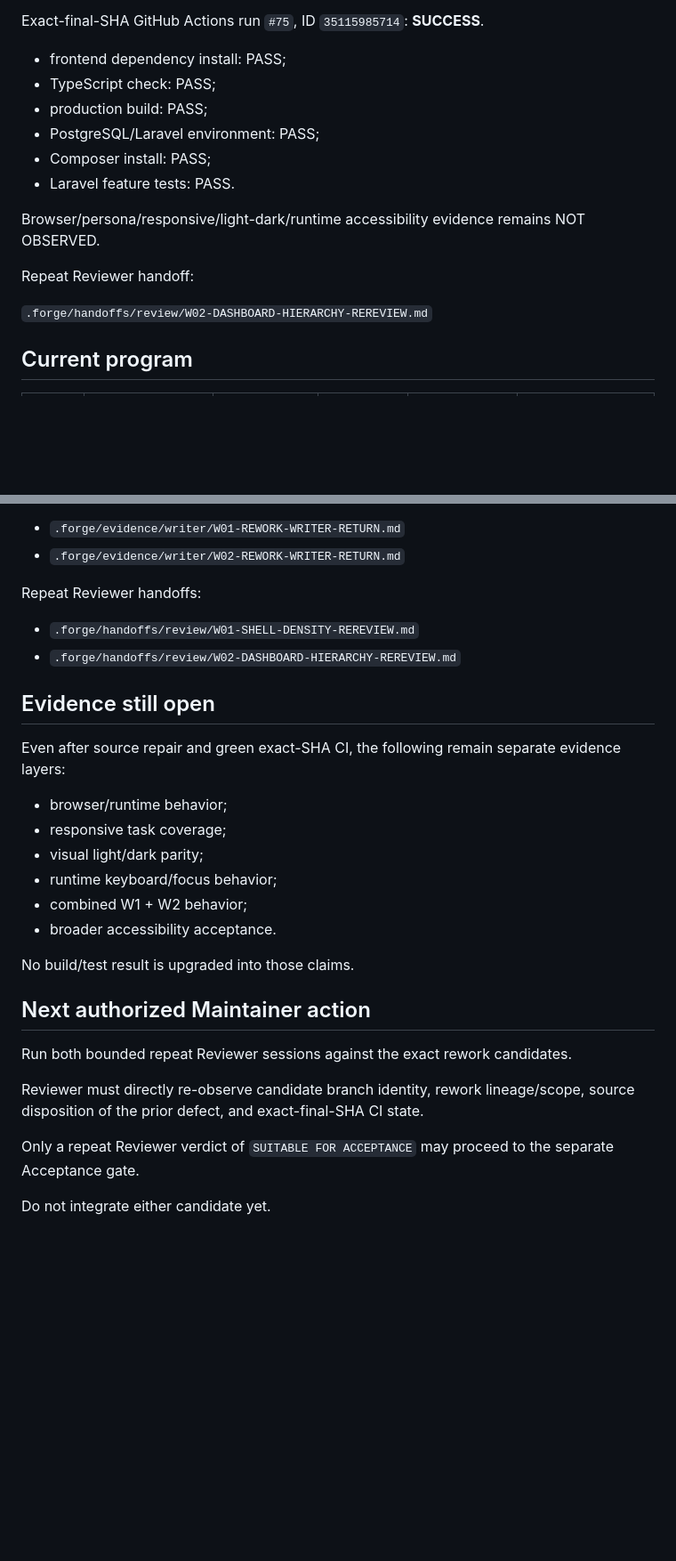
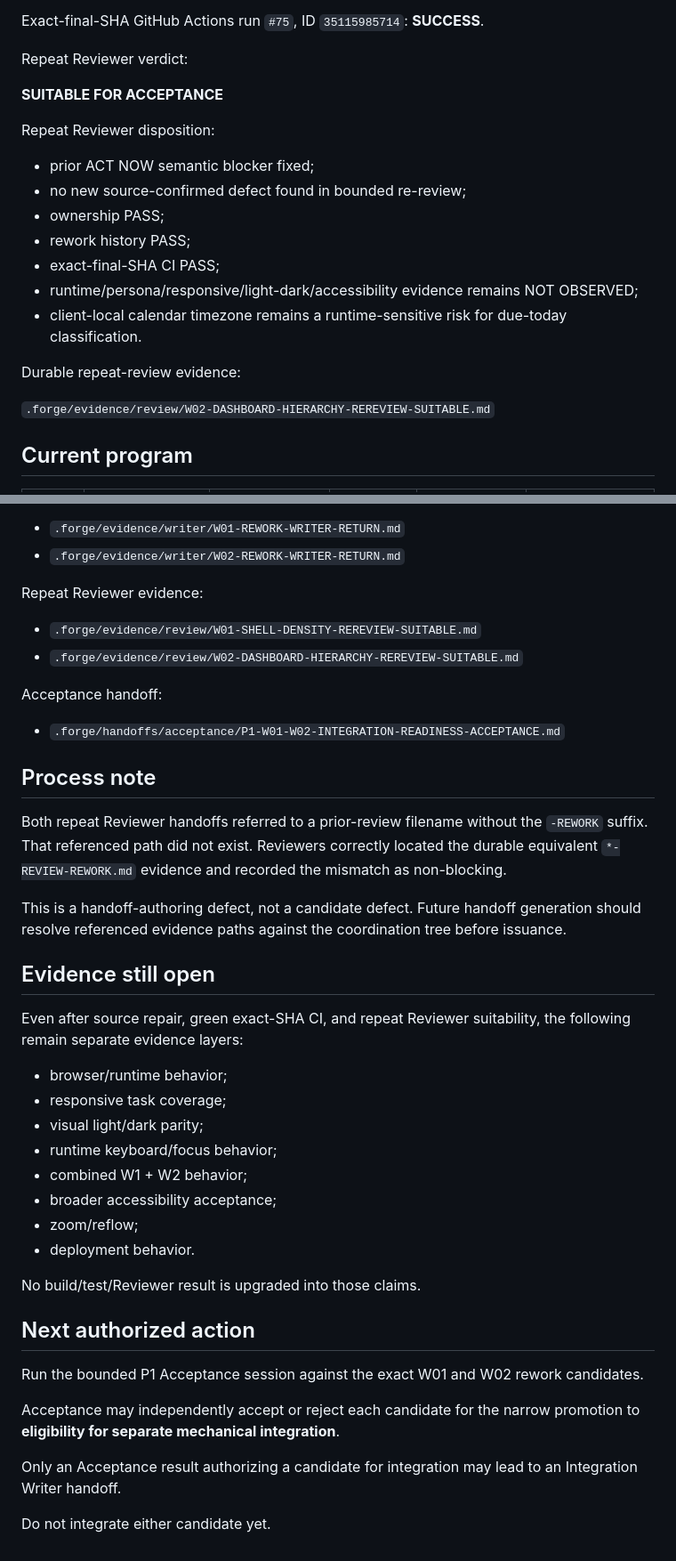
Before and after one commit to Kirch-Nairu/Talibon-Sales-Prototype, a Markdown page: .forge/WORK_LEDGER.md, 2 parts joined by grey strips. Shown at 89% size. GitHub-like rendering; blank space fills up the shorter version.

Commit message:
KIRCH-FORGE-MAINTAINER-ADVANCE-P1-TO-ACCEPTANCE

```diff
--- a/.forge/WORK_LEDGER.md
+++ b/.forge/WORK_LEDGER.md
@@ -94,18 +104,23 @@ Repair intent: prevent generic recent work from entering ACT NOW unless current
 
 Exact-final-SHA GitHub Actions run `#75`, ID `35115985714`: **SUCCESS**.
 
-- frontend dependency install: PASS;
-- TypeScript check: PASS;
-- production build: PASS;
-- PostgreSQL/Laravel environment: PASS;
-- Composer install: PASS;
-- Laravel feature tests: PASS.
+Repeat Reviewer verdict:
 
-Browser/persona/responsive/light-dark/runtime accessibility evidence remains NOT OBSERVED.
+**SUITABLE FOR ACCEPTANCE**
 
-Repeat Reviewer handoff:
+Repeat Reviewer disposition:
 
-`.forge/handoffs/review/W02-DASHBOARD-HIERARCHY-REREVIEW.md`
+- prior ACT NOW semantic blocker fixed;
+- no new source-confirmed defect found in bounded re-review;
+- ownership PASS;
+- rework history PASS;
+- exact-final-SHA CI PASS;
+- runtime/persona/responsive/light-dark/accessibility evidence remains NOT OBSERVED;
+- client-local calendar timezone remains a runtime-sensitive risk for due-today classification.
+
+Durable repeat-review evidence:
+
+`.forge/evidence/review/W02-DASHBOARD-HIERARCHY-REREVIEW-SUITABLE.md`
 
 ## Current program
 
@@ -168,30 +179,42 @@ Rework writer returns:
 - `.forge/evidence/writer/W01-REWORK-WRITER-RETURN.md`
 - `.forge/evidence/writer/W02-REWORK-WRITER-RETURN.md`
 
-Repeat Reviewer handoffs:
+Repeat Reviewer evidence:
 
-- `.forge/handoffs/review/W01-SHELL-DENSITY-REREVIEW.md`
-- `.forge/handoffs/review/W02-DASHBOARD-HIERARCHY-REREVIEW.md`
+- `.forge/evidence/review/W01-SHELL-DENSITY-REREVIEW-SUITABLE.md`
+- `.forge/evidence/review/W02-DASHBOARD-HIERARCHY-REREVIEW-SUITABLE.md`
+
+Acceptance handoff:
+
+- `.forge/handoffs/acceptance/P1-W01-W02-INTEGRATION-READINESS-ACCEPTANCE.md`
+
+## Process note
+
+Both repeat Reviewer handoffs referred to a prior-review filename without the `-REWORK` suffix. That referenced path did not exist. Reviewers correctly located the durable equivalent `*-REVIEW-REWORK.md` evidence and recorded the mismatch as non-blocking.
+
+This is a handoff-authoring defect, not a candidate defect. Future handoff generation should resolve referenced evidence paths against the coordination tree before issuance.
 
 ## Evidence still open
 
-Even after source repair and green exact-SHA CI, the following remain separate evidence layers:
+Even after source repair, green exact-SHA CI, and repeat Reviewer suitability, the following remain separate evidence layers:
 
 - browser/runtime behavior;
 - responsive task coverage;
 - visual light/dark parity;
 - runtime keyboard/focus behavior;
 - combined W1 + W2 behavior;
-- broader accessibility acceptance.
+- broader accessibility acceptance;
+- zoom/reflow;
+- deployment behavior.
 
-No build/test result is upgraded into those claims.
+No build/test/Reviewer result is upgraded into those claims.
 
-## Next authorized Maintainer action
+## Next authorized action
 
-Run both bounded repeat Reviewer sessions against the exact rework candidates.
+Run the bounded P1 Acceptance session against the exact W01 and W02 rework candidates.
 
-Reviewer must directly re-observe candidate branch identity, rework lineage/scope, source disposition of the prior defect, and exact-final-SHA CI state.
+Acceptance may independently accept or reject each candidate for the narrow promotion to **eligibility for separate mechanical integration**.
 
-Only a repeat Reviewer verdict of `SUITABLE FOR ACCEPTANCE` may proceed to the separate Acceptance gate.
+Only an Acceptance result authorizing a candidate for integration may lead to an Integration Writer handoff.
 
 Do not integrate either candidate yet.
```
Also changed, not shown: other parts of .forge/WORK_LEDGER.md (+33 -27 lines).
